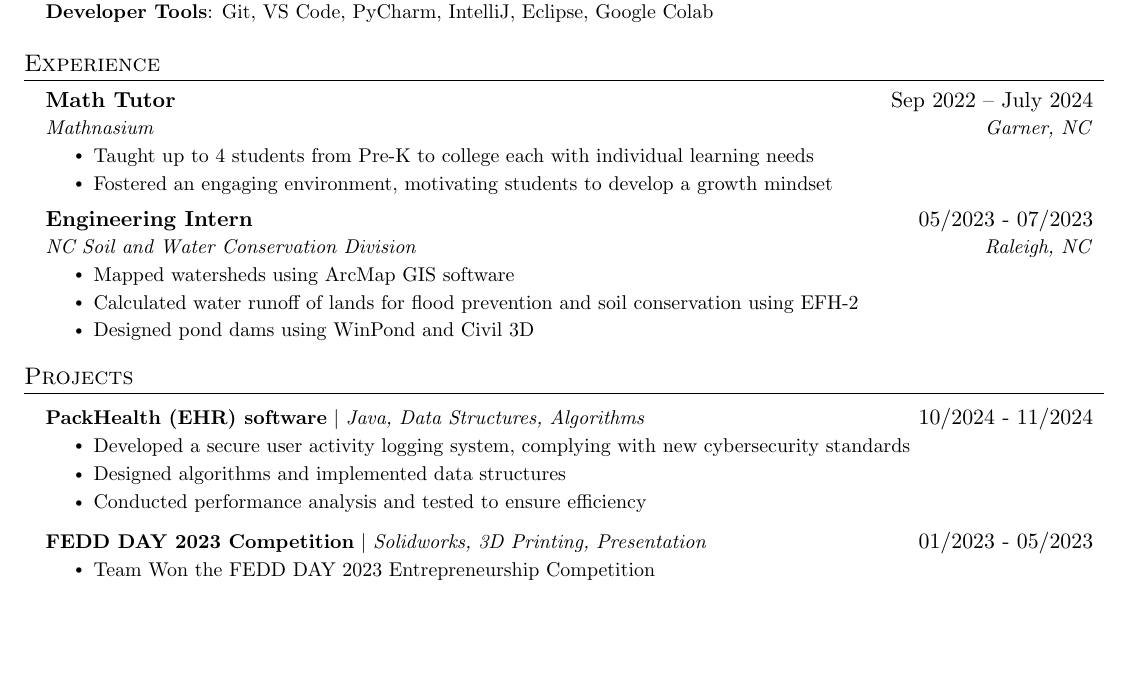
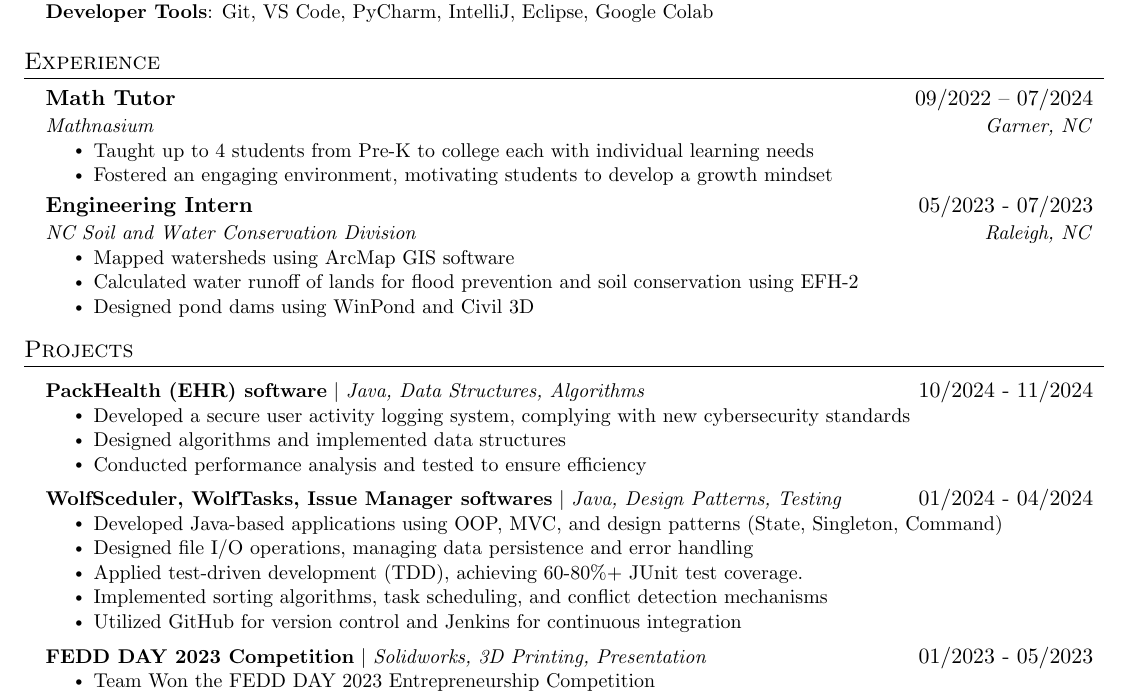
Before and after one commit to mdw223/Reume-in-TeX, a LaTeX CV (Resume.tex): part of the page, cut so that both start at the same text, the shorter picture padded with empty space. Compiled offline with pdfLaTeX.

Commit message:
Update Resume.tex

```diff
--- a/Resume.tex
+++ b/Resume.tex
@@ -144,7 +144,7 @@
 \section{Experience}
   \resumeSubHeadingListStart
     \resumeSubheading
-      {Math Tutor}{Sep 2022 – July 2024}
+      {Math Tutor}{09/2022 – 07/2024}
       {Mathnasium}{Garner, NC}
       \resumeItemListStart
         \resumeItem{Taught up to 4 students from Pre-K to college each with individual learning needs}
@@ -172,6 +172,15 @@
             \resumeItem{Developed a secure user activity logging system, complying with new cybersecurity standards}
             \resumeItem{Designed algorithms and implemented data structures}
             \resumeItem{Conducted performance analysis and tested to ensure efficiency}
+          \resumeItemListEnd
+        \resumeProjectHeading
+          {\textbf{WolfSceduler, WolfTasks, Issue Manager softwares} $|$ \emph{Java, Design Patterns, Testing}}{01/2024 - 04/2024}
+          \resumeItemListStart
+            \resumeItem{Developed Java-based applications using OOP, MVC, and design patterns (State, Singleton, Command)}
+            \resumeItem{Designed file I/O operations, managing data persistence and error handling}
+            \resumeItem{Applied test-driven development (TDD), achieving 60-80\%+ JUnit test coverage.}
+            \resumeItem{Implemented sorting algorithms, task scheduling, and conflict detection mechanisms}
+            \resumeItem{Utilized GitHub for version control and Jenkins for continuous integration}
           \resumeItemListEnd
       \resumeProjectHeading
           {\textbf{FEDD DAY 2023 Competition} $|$ \emph{Solidworks, 3D Printing, Presentation}}{01/2023 - 05/2023}
```
